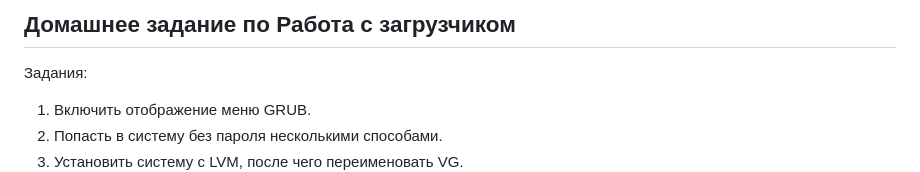
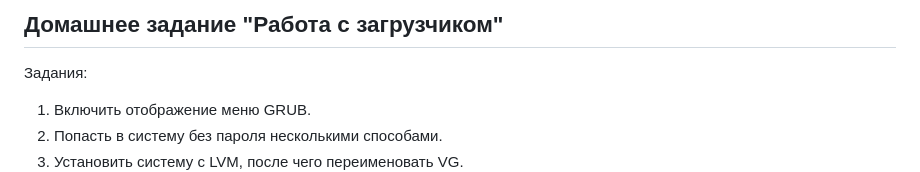
Before and after one commit to egorvshch/linux_pro_admin_course, a Markdown page: homework09/README.md, the part around the change. Rendered like a GitHub page.

```diff
--- a/homework09/README.md
+++ b/homework09/README.md
@@ -1,4 +1,4 @@
-Домашнее задание по Работа с загрузчиком
+Домашнее задание "Работа с загрузчиком"
 -----------------------------------------
 Задания:
 
```
